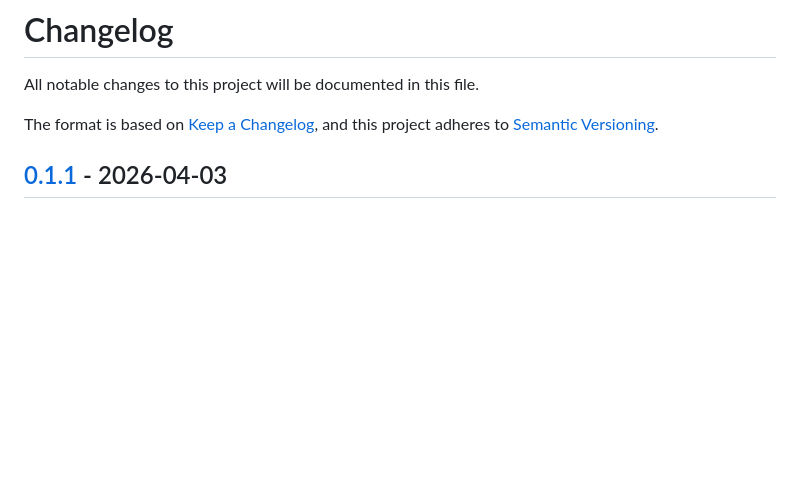
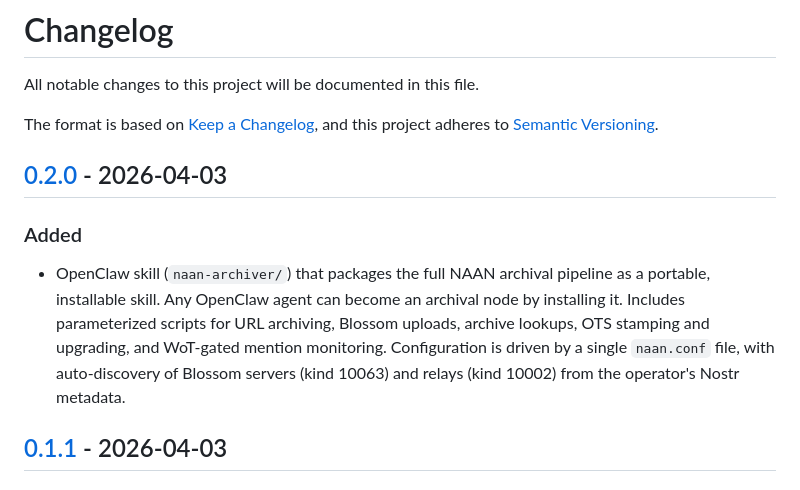
Before and after one commit to dergigi/naan, a Markdown page: CHANGELOG.md, the part around one of its changes. Drawn GitHub-style; blank space fills up the shorter version.

Commit message:
chore: bump version to 0.2.0, update CHANGELOG

```diff
--- a/CHANGELOG.md
+++ b/CHANGELOG.md
@@ -4,6 +4,12 @@ All notable changes to this project will be documented in this file.
 
 The format is based on [Keep a Changelog](https://keepachangelog.com/en/1.0.0/),
 and this project adheres to [Semantic Versioning](https://semver.org/spec/v2.0.0.html).
+
+## [0.2.0] - 2026-04-03
+
+### Added
+
+- OpenClaw skill (`naan-archiver/`) that packages the full NAAN archival pipeline as a portable, installable skill. Any OpenClaw agent can become an archival node by installing it. Includes parameterized scripts for URL archiving, Blossom uploads, archive lookups, OTS stamping and upgrading, and WoT-gated mention monitoring. Configuration is driven by a single `naan.conf` file, with auto-discovery of Blossom servers (kind 10063) and relays (kind 10002) from the operator's Nostr metadata.
 
 ## [0.1.1] - 2026-04-03
 
```
Also changed, not shown: other parts of CHANGELOG.md (+1 -0 lines).
